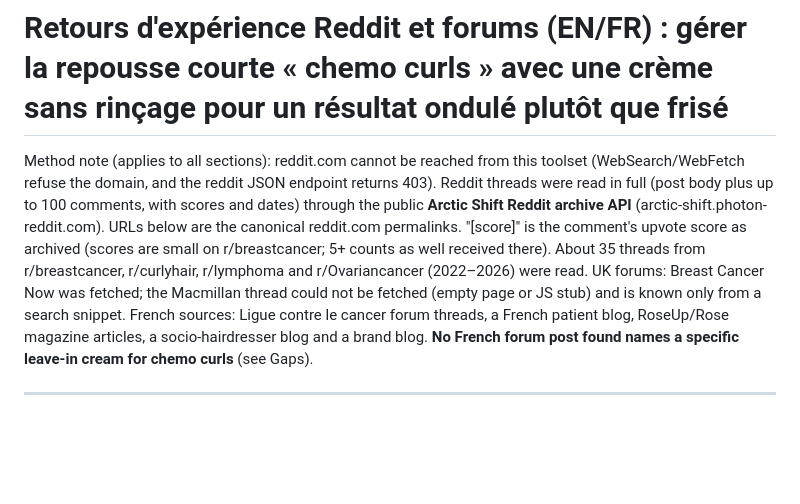
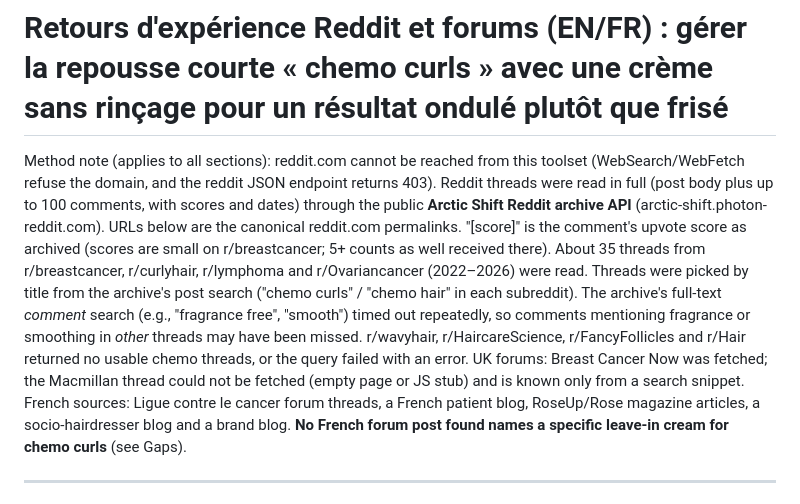
Before and after one commit to WACROFOO/ALPHA, a Markdown page: research_notes/Crème sans rinçage repousse post chimio/reddit_forums.md, the part around the change. Drawn GitHub-style; blank space fills up the shorter version.

Commit message:
Mise à jour des notes Reddit et forums
Co-Authored-By: Claude Opus 5.5 <noreply@anthropic.com>
Claude-Session: https://claude.ai/code/session_01XqxvacAg8bbCcQ9K22U7KE

```diff
--- a/research_notes/Crème sans rinçage repousse post chimio/reddit_forums.md
+++ b/research_notes/Crème sans rinçage repousse post chimio/reddit_forums.md
@@ -1,6 +1,6 @@
 # Retours d'expérience Reddit et forums (EN/FR) : gérer la repousse courte « chemo curls » avec une crème sans rinçage pour un résultat ondulé plutôt que frisé
 
-Method note (applies to all sections): reddit.com cannot be reached from this toolset (WebSearch/WebFetch refuse the domain, and the reddit JSON endpoint returns 403). Reddit threads were read in full (post body plus up to 100 comments, with scores and dates) through the public **Arctic Shift Reddit archive API** (arctic-shift.photon-reddit.com). URLs below are the canonical reddit.com permalinks. "[score]" is the comment's upvote score as archived (scores are small on r/breastcancer; 5+ counts as well received there). About 35 threads from r/breastcancer, r/curlyhair, r/lymphoma and r/Ovariancancer (2022–2026) were read. UK forums: Breast Cancer Now was fetched; the Macmillan thread could not be fetched (empty page or JS stub) and is known only from a search snippet. French sources: Ligue contre le cancer forum threads, a French patient blog, RoseUp/Rose magazine articles, a socio-hairdresser blog and a brand blog. **No French forum post found names a specific leave-in cream for chemo curls** (see Gaps).
+Method note (applies to all sections): reddit.com cannot be reached from this toolset (WebSearch/WebFetch refuse the domain, and the reddit JSON endpoint returns 403). Reddit threads were read in full (post body plus up to 100 comments, with scores and dates) through the public **Arctic Shift Reddit archive API** (arctic-shift.photon-reddit.com). URLs below are the canonical reddit.com permalinks. "[score]" is the comment's upvote score as archived (scores are small on r/breastcancer; 5+ counts as well received there). About 35 threads from r/breastcancer, r/curlyhair, r/lymphoma and r/Ovariancancer (2022–2026) were read. Threads were picked by title from the archive's post search ("chemo curls" / "chemo hair" in each subreddit). The archive's full-text *comment* search (e.g., "fragrance free", "smooth") timed out repeatedly, so comments mentioning fragrance or smoothing in *other* threads may have been missed. r/wavyhair, r/HaircareScience, r/FancyFollicles and r/Hair returned no usable chemo threads, or the query failed with an error. UK forums: Breast Cancer Now was fetched; the Macmillan thread could not be fetched (empty page or JS stub) and is known only from a search snippet. French sources: Ligue contre le cancer forum threads, a French patient blog, RoseUp/Rose magazine articles, a socio-hairdresser blog and a brand blog. **No French forum post found names a specific leave-in cream for chemo curls** (see Gaps).
 
 ---
 
```
